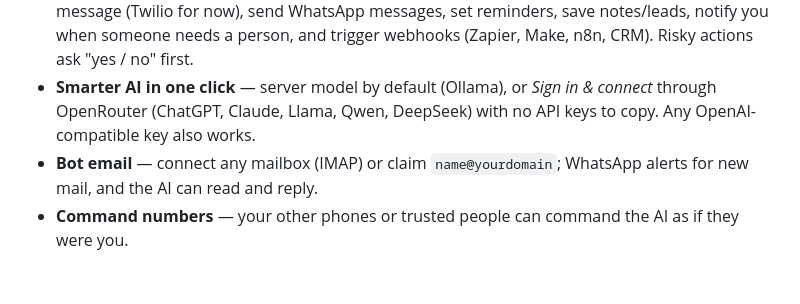
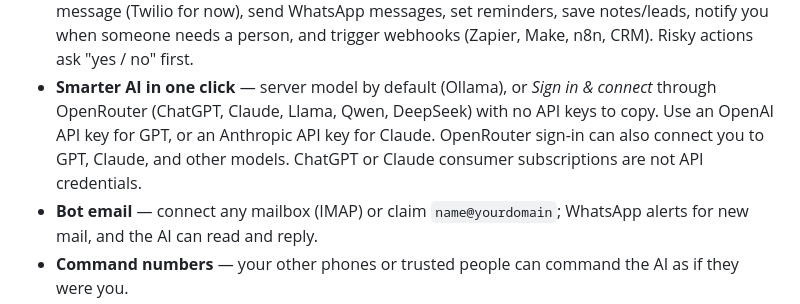
Before and after one commit to Srulyg101/air-whatsapp-agent, a Markdown page: README.md, the part around the change. Rendered like a GitHub page; blank space fills up the shorter version.

Commit message:
Clarify AI provider credentials

```diff
--- a/README.md
+++ b/README.md
@@ -17,7 +17,7 @@ and gets things done. Open-source AI by default, runs on your own server.
   (Twilio for now), send WhatsApp messages, set reminders, save notes/leads, notify you when someone needs
   a person, and trigger webhooks (Zapier, Make, n8n, CRM). Risky actions ask "yes / no" first.
 - **Smarter AI in one click** — server model by default (Ollama), or *Sign in & connect* through OpenRouter
-  (ChatGPT, Claude, Llama, Qwen, DeepSeek) with no API keys to copy. Any OpenAI-compatible key also works.
+  (ChatGPT, Claude, Llama, Qwen, DeepSeek) with no API keys to copy. Use an OpenAI API key for GPT, or an Anthropic API key for Claude. OpenRouter sign-in can also connect you to GPT, Claude, and other models. ChatGPT or Claude consumer subscriptions are not API credentials.
 - **Bot email** — connect any mailbox (IMAP) or claim `name@yourdomain`; WhatsApp alerts for new mail, and the AI can read and reply.
 - **Command numbers** — your other phones or trusted people can command the AI as if they were you.
 - **Chat context** — reads the last messages of the chat (in memory only) so replies fit the conversation.
```
